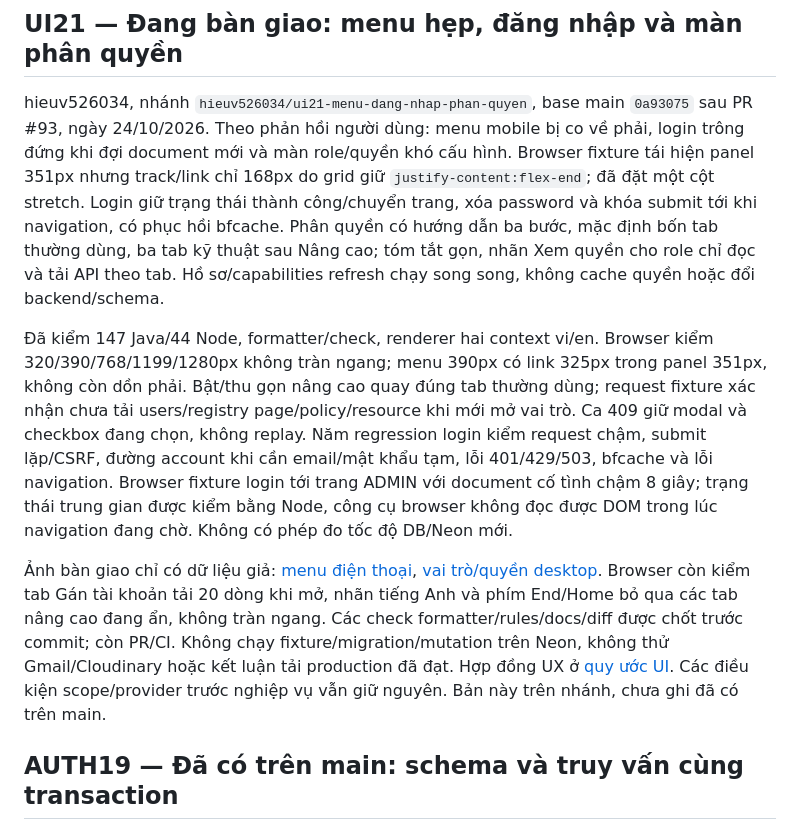
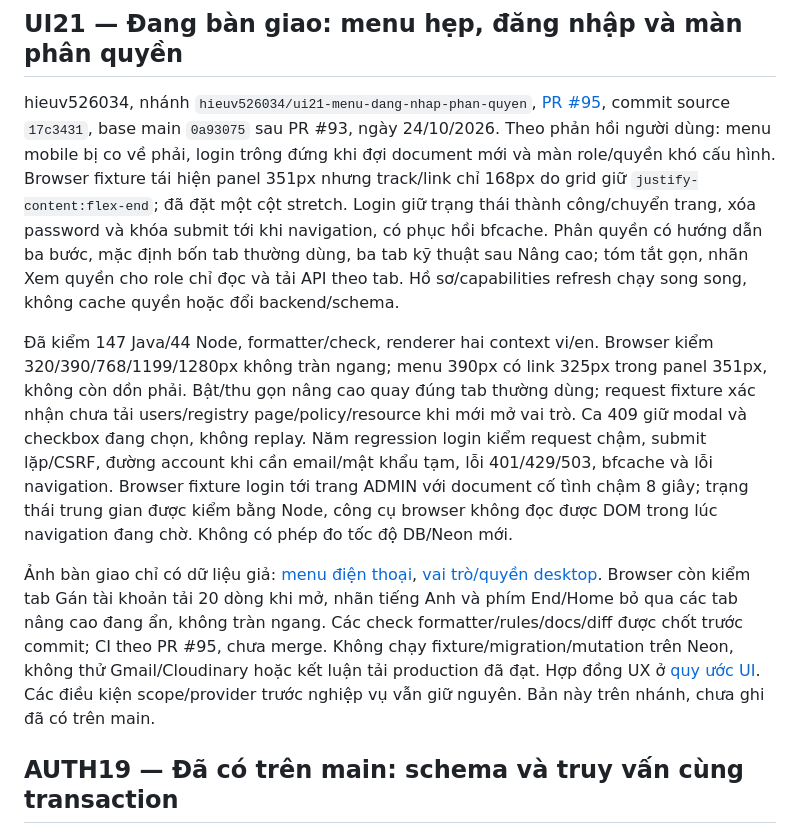
Before and after one commit to hieuv526034/vietroute-web, a Markdown page: docs/05-ke-hoach/TIEN_DO_VA_KE_HOACH_NHOM.md, the part around the change. Drawn GitHub-style.

Commit message:
Gắn PR sửa giao diện vào bàn giao UI21
Thay đổi: dẫn PR #95 và commit source 17c3431 trong tiến độ, giữ rõ bản nhánh chưa merge.

Lý do: nhóm truy lại bằng chứng menu, đăng nhập và cấu hình quyền tại nguồn bàn giao chung.

Kiểm tra: check:docs và git diff --check đạt; source giữ nguyên bản đã kiểm 147 Java/44 Node và browser fixture.

```diff
--- a/docs/05-ke-hoach/TIEN_DO_VA_KE_HOACH_NHOM.md
+++ b/docs/05-ke-hoach/TIEN_DO_VA_KE_HOACH_NHOM.md
@@ -2,11 +2,11 @@
 
 ## UI21 — Đang bàn giao: menu hẹp, đăng nhập và màn phân quyền
 
-hieuv526034, nhánh `hieuv526034/ui21-menu-dang-nhap-phan-quyen`, base main `0a93075` sau PR #93, ngày 24/10/2026. Theo phản hồi người dùng: menu mobile bị co về phải, login trông đứng khi đợi document mới và màn role/quyền khó cấu hình. Browser fixture tái hiện panel 351px nhưng track/link chỉ 168px do grid giữ `justify-content:flex-end`; đã đặt một cột stretch. Login giữ trạng thái thành công/chuyển trang, xóa password và khóa submit tới khi navigation, có phục hồi bfcache. Phân quyền có hướng dẫn ba bước, mặc định bốn tab thường dùng, ba tab kỹ thuật sau Nâng cao; tóm tắt gọn, nhãn Xem quyền cho role chỉ đọc và tải API theo tab. Hồ sơ/capabilities refresh chạy song song, không cache quyền hoặc đổi backend/schema.
+hieuv526034, nhánh `hieuv526034/ui21-menu-dang-nhap-phan-quyen`, [PR #95](https://github.com/hieuv526034/vietroute-web/pull/95), commit source `17c3431`, base main `0a93075` sau PR #93, ngày 24/10/2026. Theo phản hồi người dùng: menu mobile bị co về phải, login trông đứng khi đợi document mới và màn role/quyền khó cấu hình. Browser fixture tái hiện panel 351px nhưng track/link chỉ 168px do grid giữ `justify-content:flex-end`; đã đặt một cột stretch. Login giữ trạng thái thành công/chuyển trang, xóa password và khóa submit tới khi navigation, có phục hồi bfcache. Phân quyền có hướng dẫn ba bước, mặc định bốn tab thường dùng, ba tab kỹ thuật sau Nâng cao; tóm tắt gọn, nhãn Xem quyền cho role chỉ đọc và tải API theo tab. Hồ sơ/capabilities refresh chạy song song, không cache quyền hoặc đổi backend/schema.
 
 Đã kiểm 147 Java/44 Node, formatter/check, renderer hai context vi/en. Browser kiểm 320/390/768/1199/1280px không tràn ngang; menu 390px có link 325px trong panel 351px, không còn dồn phải. Bật/thu gọn nâng cao quay đúng tab thường dùng; request fixture xác nhận chưa tải users/registry page/policy/resource khi mới mở vai trò. Ca 409 giữ modal và checkbox đang chọn, không replay. Năm regression login kiểm request chậm, submit lặp/CSRF, đường account khi cần email/mật khẩu tạm, lỗi 401/429/503, bfcache và lỗi navigation. Browser fixture login tới trang ADMIN với document cố tình chậm 8 giây; trạng thái trung gian được kiểm bằng Node, công cụ browser không đọc được DOM trong lúc navigation đang chờ. Không có phép đo tốc độ DB/Neon mới.
 
-Ảnh bàn giao chỉ có dữ liệu giả: [menu điện thoại](../images/ui21-menu-mobile.jpg), [vai trò/quyền desktop](../images/ui21-access-desktop.jpg). Browser còn kiểm tab Gán tài khoản tải 20 dòng khi mở, nhãn tiếng Anh và phím End/Home bỏ qua các tab nâng cao đang ẩn, không tràn ngang. Các check formatter/rules/docs/diff được chốt trước commit; còn PR/CI. Không chạy fixture/migration/mutation trên Neon, không thử Gmail/Cloudinary hoặc kết luận tải production đã đạt. Hợp đồng UX ở [quy ước UI](../03-giao-dien/QUY_UOC_UI.md#menu-hẹp-chuyển-trang-đăng-nhập-và-luồng-phân-quyền--ui21). Các điều kiện scope/provider trước nghiệp vụ vẫn giữ nguyên. Bản này trên nhánh, chưa ghi đã có trên main.
+Ảnh bàn giao chỉ có dữ liệu giả: [menu điện thoại](../images/ui21-menu-mobile.jpg), [vai trò/quyền desktop](../images/ui21-access-desktop.jpg). Browser còn kiểm tab Gán tài khoản tải 20 dòng khi mở, nhãn tiếng Anh và phím End/Home bỏ qua các tab nâng cao đang ẩn, không tràn ngang. Các check formatter/rules/docs/diff được chốt trước commit; CI theo PR #95, chưa merge. Không chạy fixture/migration/mutation trên Neon, không thử Gmail/Cloudinary hoặc kết luận tải production đã đạt. Hợp đồng UX ở [quy ước UI](../03-giao-dien/QUY_UOC_UI.md#menu-hẹp-chuyển-trang-đăng-nhập-và-luồng-phân-quyền--ui21). Các điều kiện scope/provider trước nghiệp vụ vẫn giữ nguyên. Bản này trên nhánh, chưa ghi đã có trên main.
 
 ## AUTH19 — Đã có trên main: schema và truy vấn cùng transaction
 
```
